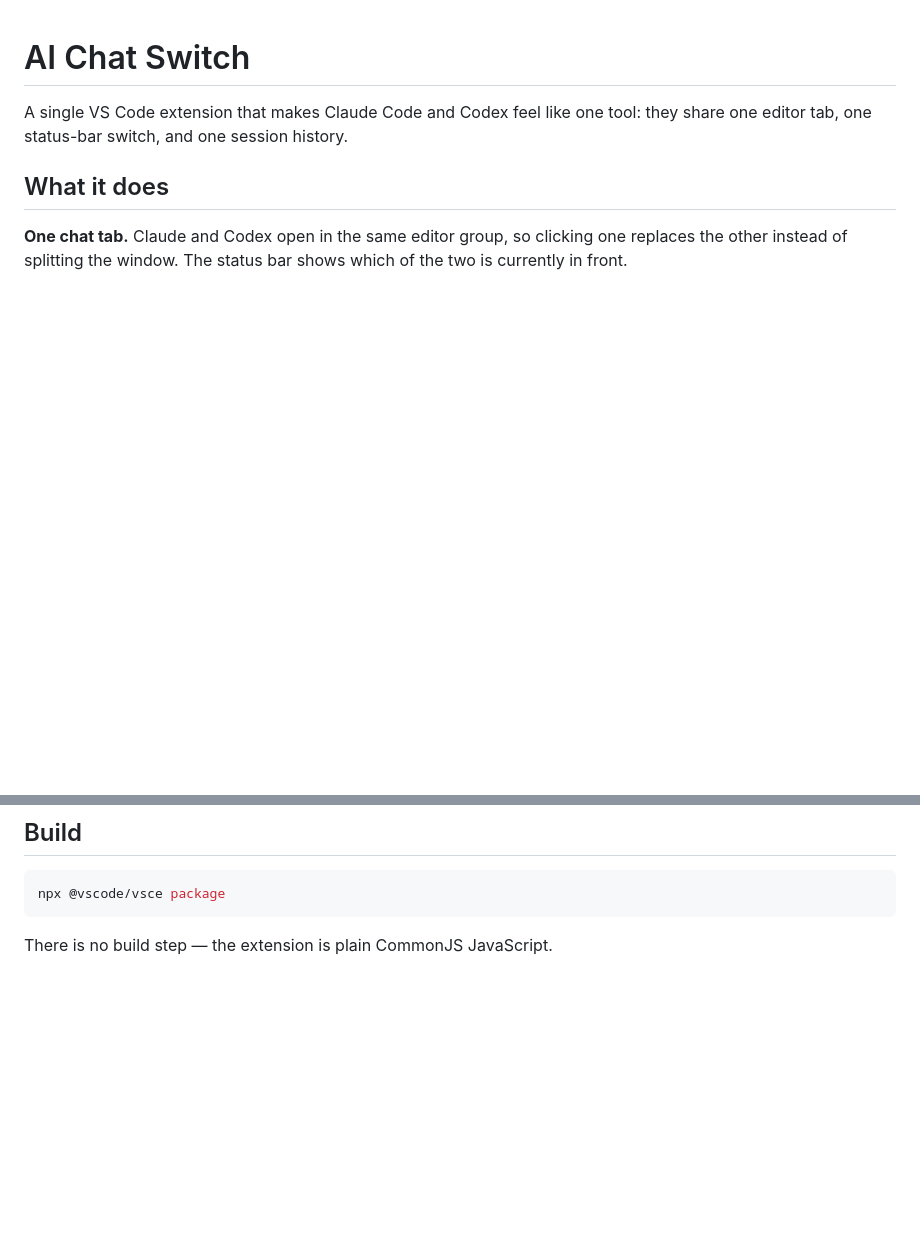
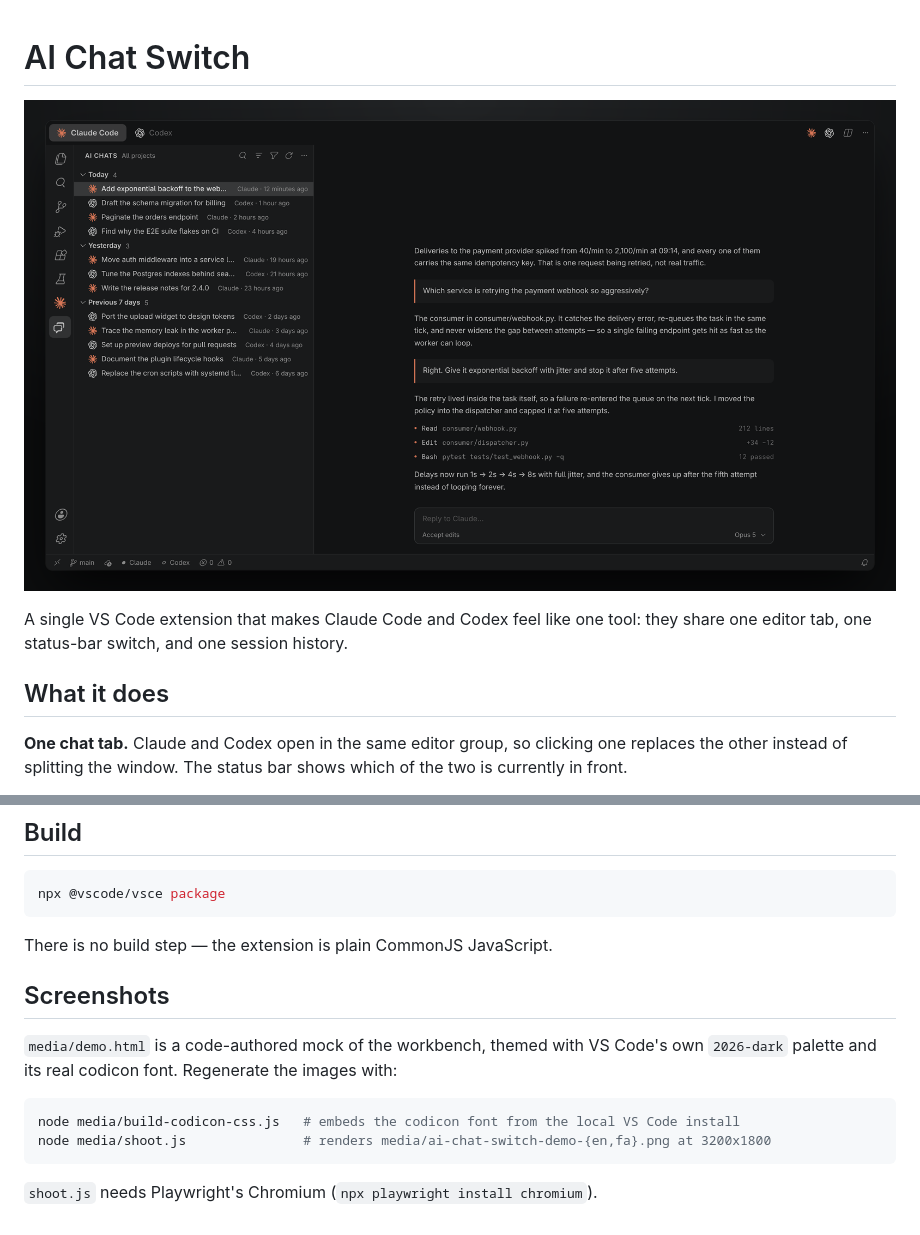
Before and after one commit to miladsafaei-me/ai-chat-switch, a Markdown page: README.md, 2 parts joined by grey strips. GitHub-like rendering; pictures changed too: media/ai-chat-switch-demo-en.png (added); blank space fills up the shorter version.

````diff
--- a/README.md
+++ b/README.md
@@ -1,4 +1,6 @@
 # AI Chat Switch
+
+![The AI Chats view listing Claude and Codex sessions side by side](media/ai-chat-switch-demo-en.png)
 
 A single VS Code extension that makes Claude Code and Codex feel like one tool:
 they share one editor tab, one status-bar switch, and one session history.
@@ -65,3 +67,15 @@ npx @vscode/vsce package
 ```
 
 There is no build step — the extension is plain CommonJS JavaScript.
+
+## Screenshots
+
+`media/demo.html` is a code-authored mock of the workbench, themed with VS Code's
+own `2026-dark` palette and its real codicon font. Regenerate the images with:
+
+```bash
+node media/build-codicon-css.js   # embeds the codicon font from the local VS Code install
+node media/shoot.js               # renders media/ai-chat-switch-demo-{en,fa}.png at 3200x1800
+```
+
+`shoot.js` needs Playwright's Chromium (`npx playwright install chromium`).
````
Also changed, not shown: CHANGELOG.md (+6 -0 lines), media/ai-chat-switch-demo-fa.png (added), 10 other files.
